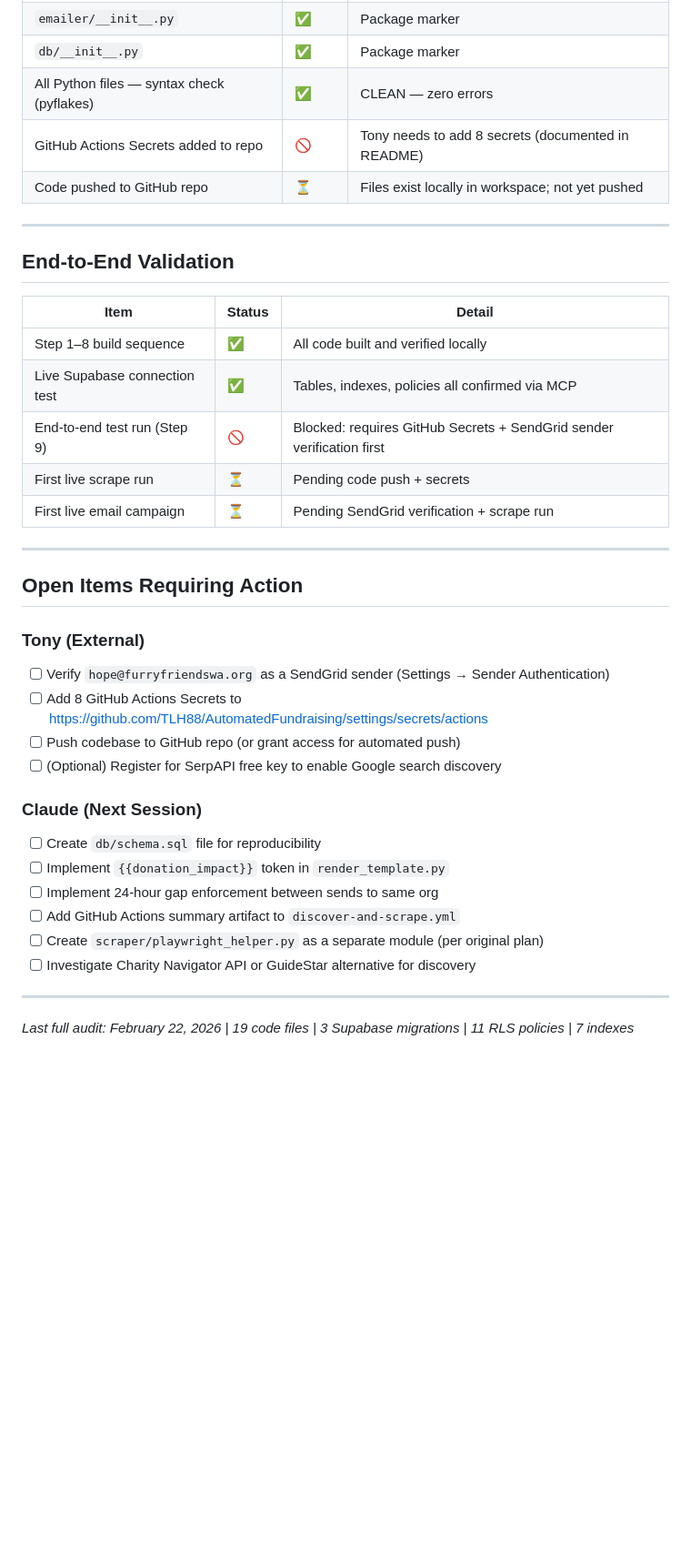
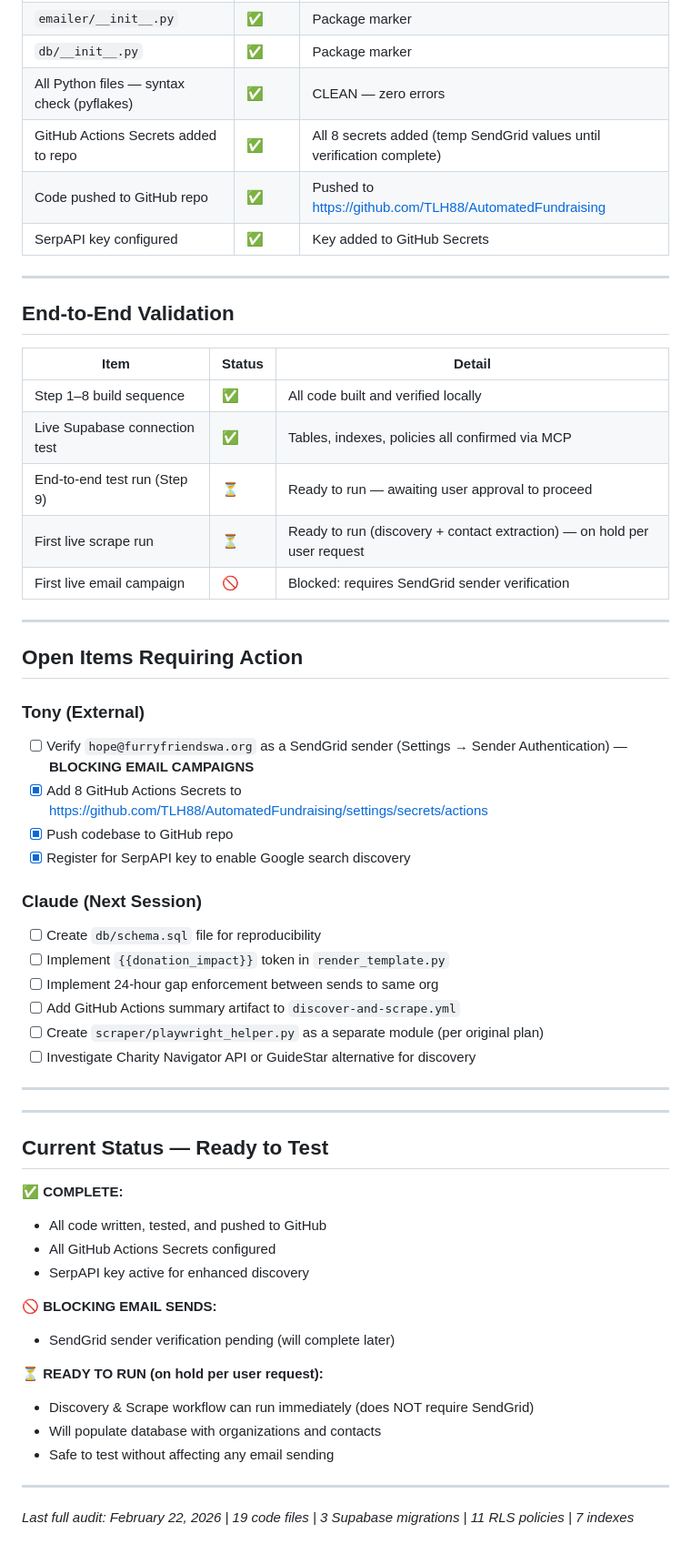
Before and after one commit to TLH88/AutomatedFundraising, a Markdown page: PROGRESS_TRACKER.md, the part around the change. Shown at 91% size. Rendered like a GitHub page; blank space fills up the shorter version.

Commit message:
Update progress tracker: GitHub setup complete, ready for testing
- Marked GitHub Secrets as complete
- Marked code push as complete
- Added SerpAPI key status
- Updated test readiness status
- Noted SendGrid verification still pending

Co-Authored-By: Claude Sonnet 4.5 <noreply@anthropic.com>

```diff
--- a/PROGRESS_TRACKER.md
+++ b/PROGRESS_TRACKER.md
@@ -149,8 +149,9 @@
 | `emailer/__init__.py` | ✅ | Package marker |
 | `db/__init__.py` | ✅ | Package marker |
 | All Python files — syntax check (pyflakes) | ✅ | CLEAN — zero errors |
-| GitHub Actions Secrets added to repo | 🚫 | Tony needs to add 8 secrets (documented in README) |
-| Code pushed to GitHub repo | ⏳ | Files exist locally in workspace; not yet pushed |
+| GitHub Actions Secrets added to repo | ✅ | All 8 secrets added (temp SendGrid values until verification complete) |
+| Code pushed to GitHub repo | ✅ | Pushed to https://github.com/TLH88/AutomatedFundraising |
+| SerpAPI key configured | ✅ | Key added to GitHub Secrets |
 
 ---
 
@@ -160,19 +161,19 @@
 |---|---|---|
 | Step 1–8 build sequence | ✅ | All code built and verified locally |
 | Live Supabase connection test | ✅ | Tables, indexes, policies all confirmed via MCP |
-| End-to-end test run (Step 9) | 🚫 | Blocked: requires GitHub Secrets + SendGrid sender verification first |
-| First live scrape run | ⏳ | Pending code push + secrets |
-| First live email campaign | ⏳ | Pending SendGrid verification + scrape run |
+| End-to-end test run (Step 9) | ⏳ | Ready to run — awaiting user approval to proceed |
+| First live scrape run | ⏳ | Ready to run (discovery + contact extraction) — on hold per user request |
+| First live email campaign | 🚫 | Blocked: requires SendGrid sender verification |
 
 ---
 
 ## Open Items Requiring Action
 
 ### Tony (External)
-- [ ] Verify `hope@furryfriendswa.org` as a SendGrid sender (Settings → Sender Authentication)
-- [ ] Add 8 GitHub Actions Secrets to https://github.com/TLH88/AutomatedFundraising/settings/secrets/actions
-- [ ] Push codebase to GitHub repo (or grant access for automated push)
-- [ ] (Optional) Register for SerpAPI free key to enable Google search discovery
+- [ ] Verify `hope@furryfriendswa.org` as a SendGrid sender (Settings → Sender Authentication) — **BLOCKING EMAIL CAMPAIGNS**
+- [x] Add 8 GitHub Actions Secrets to https://github.com/TLH88/AutomatedFundraising/settings/secrets/actions
+- [x] Push codebase to GitHub repo
+- [x] Register for SerpAPI key to enable Google search discovery
 
 ### Claude (Next Session)
 - [ ] Create `db/schema.sql` file for reproducibility
@@ -184,4 +185,23 @@
 
 ---
 
+---
+
+## Current Status — Ready to Test
+
+**✅ COMPLETE:**
+- All code written, tested, and pushed to GitHub
+- All GitHub Actions Secrets configured
+- SerpAPI key active for enhanced discovery
+
+**🚫 BLOCKING EMAIL SENDS:**
+- SendGrid sender verification pending (will complete later)
+
+**⏳ READY TO RUN (on hold per user request):**
+- Discovery & Scrape workflow can run immediately (does NOT require SendGrid)
+- Will populate database with organizations and contacts
+- Safe to test without affecting any email sending
+
+---
+
 *Last full audit: February 22, 2026 | 19 code files | 3 Supabase migrations | 11 RLS policies | 7 indexes*
```
